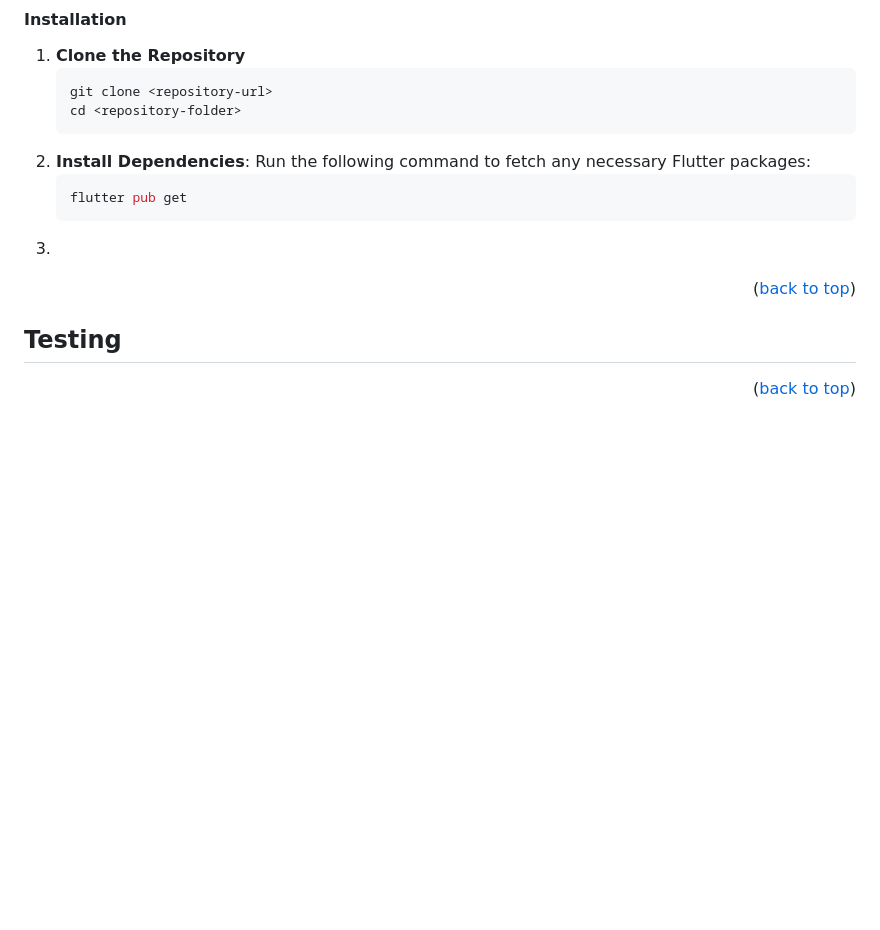
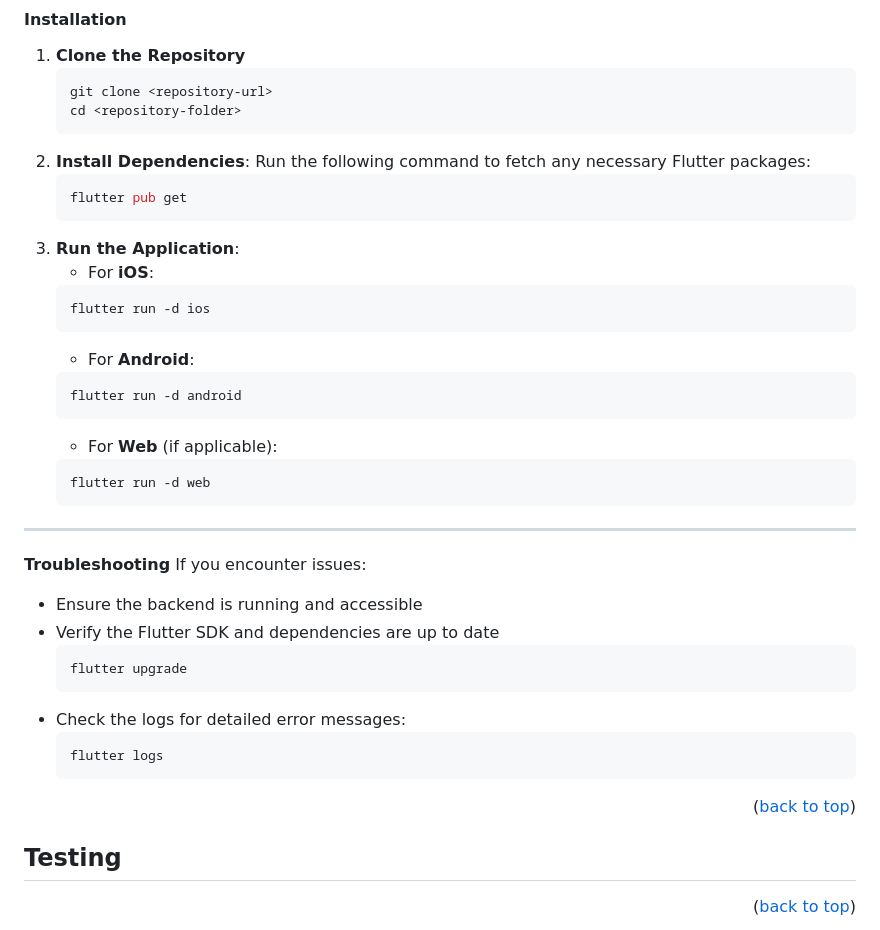
Before and after one commit to SMcPhee19/social_api_fe, a Markdown page: README.md, the part around the change. Rendered like a GitHub page; blank space fills up the shorter version.

````diff
--- a/README.md
+++ b/README.md
@@ -95,7 +95,32 @@ flutter doctor
    ```bash
    flutter pub get
    ```
-3.
+3. **Run the Application**:
+   - For **iOS**:
+   ```bash
+   flutter run -d ios
+   ```
+   - For **Android**:
+   ```bash
+   flutter run -d android
+   ```
+   - For **Web** (if applicable):
+   ```bash
+   flutter run -d web
+   ```
+---
+**Troubleshooting**
+If you encounter issues:
+  - Ensure the backend is running and accessible
+  - Verify the Flutter SDK and dependencies are up to date
+    ```bash
+    flutter upgrade
+    ```
+  - Check the logs for detailed error messages:
+    ```bash
+    flutter logs
+    ```
+
 
 
 <p align="right">(<a href="#readme-top">back to top</a>)</p>
````
